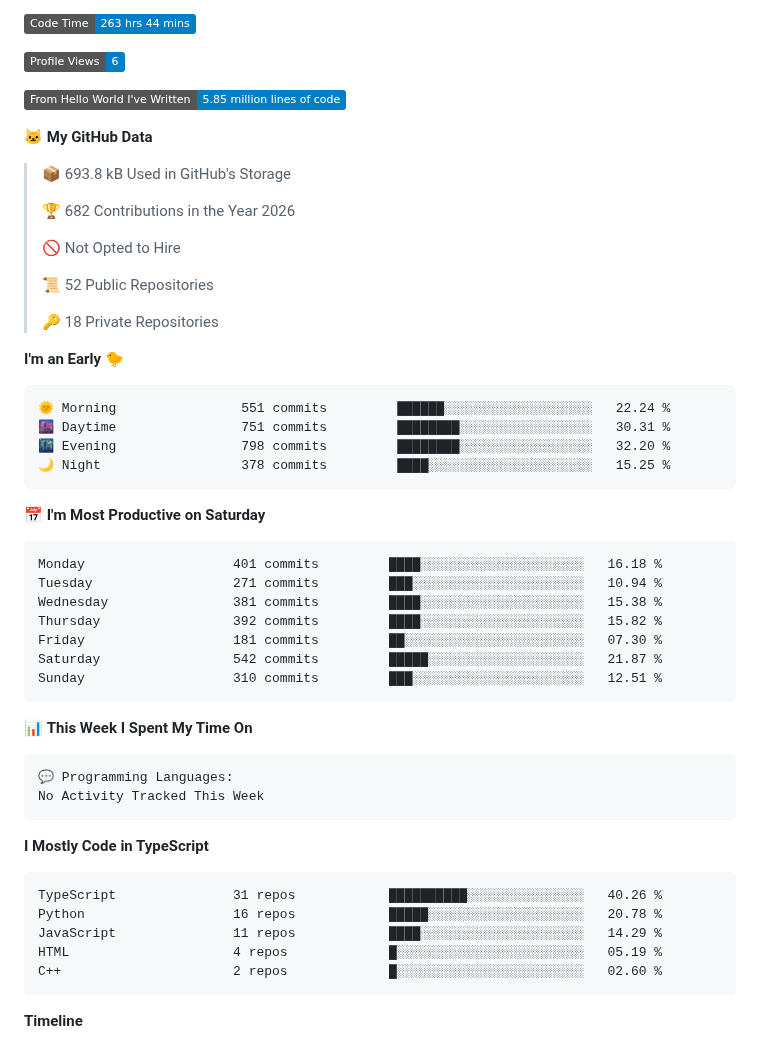
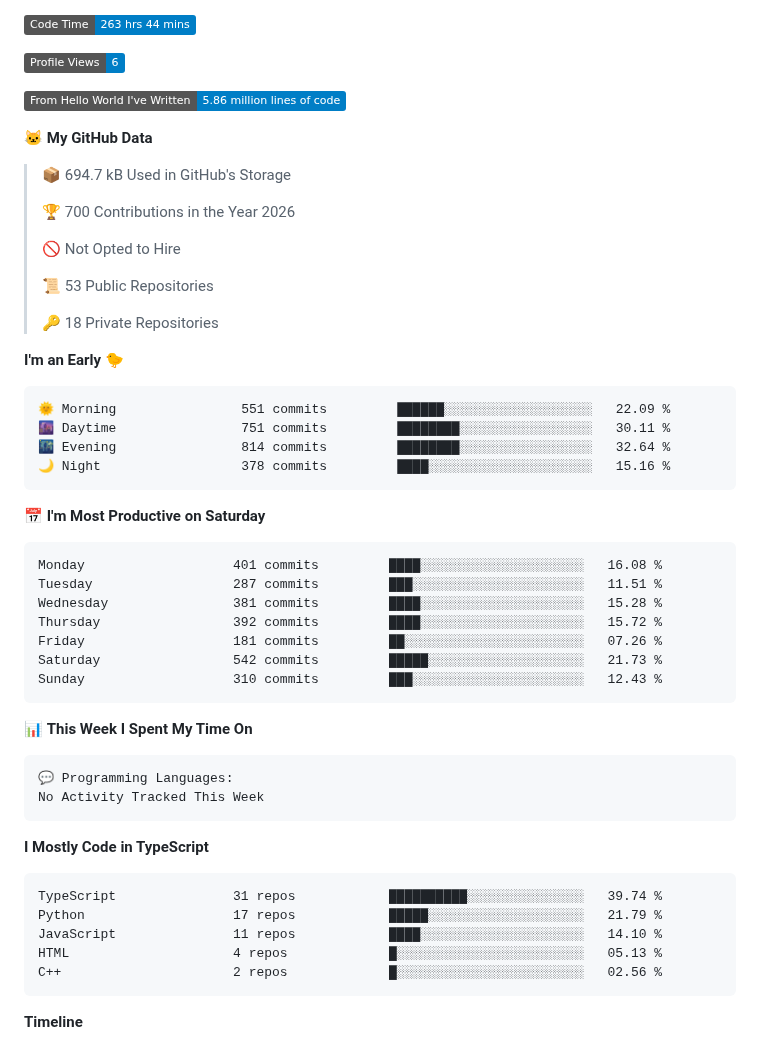
Before and after one commit to blu1606/blu1606, a Markdown page: README.md, the part around one of its changes. Rendered like a GitHub page; badges without logos.

Commit message:
Updated with Dev Metrics

````diff
--- a/README.md
+++ b/README.md
@@ -103,38 +103,38 @@
 
 ![Profile Views](http://img.shields.io/badge/Profile%20Views-6-blue?style=flat)
 
-![Lines of code](https://img.shields.io/badge/From%20Hello%20World%20I%27ve%20Written-5.85%20million%20lines%20of%20code-blue?style=flat)
+![Lines of code](https://img.shields.io/badge/From%20Hello%20World%20I%27ve%20Written-5.86%20million%20lines%20of%20code-blue?style=flat)
 
 **🐱 My GitHub Data**
 
-> 📦 693.8 kB Used in GitHub's Storage
+> 📦 694.7 kB Used in GitHub's Storage
  >
-> 🏆 682 Contributions in the Year 2026
+> 🏆 700 Contributions in the Year 2026
  >
 > 🚫 Not Opted to Hire
  >
-> 📜 52 Public Repositories
+> 📜 53 Public Repositories
  >
 > 🔑 18 Private Repositories
  >
 **I'm an Early 🐤**
 
 ```text
-🌞 Morning                551 commits         ██████░░░░░░░░░░░░░░░░░░░   22.24 %
-🌆 Daytime                751 commits         ████████░░░░░░░░░░░░░░░░░   30.31 %
-🌃 Evening                798 commits         ████████░░░░░░░░░░░░░░░░░   32.20 %
-🌙 Night                  378 commits         ████░░░░░░░░░░░░░░░░░░░░░   15.25 %
+🌞 Morning                551 commits         ██████░░░░░░░░░░░░░░░░░░░   22.09 %
+🌆 Daytime                751 commits         ████████░░░░░░░░░░░░░░░░░   30.11 %
+🌃 Evening                814 commits         ████████░░░░░░░░░░░░░░░░░   32.64 %
+🌙 Night                  378 commits         ████░░░░░░░░░░░░░░░░░░░░░   15.16 %
 ```
 📅 **I'm Most Productive on Saturday**
 
 ```text
-Monday                   401 commits         ████░░░░░░░░░░░░░░░░░░░░░   16.18 %
-Tuesday                  271 commits         ███░░░░░░░░░░░░░░░░░░░░░░   10.94 %
-Wednesday                381 commits         ████░░░░░░░░░░░░░░░░░░░░░   15.38 %
-Thursday                 392 commits         ████░░░░░░░░░░░░░░░░░░░░░   15.82 %
-Friday                   181 commits         ██░░░░░░░░░░░░░░░░░░░░░░░   07.30 %
-Saturday                 542 commits         █████░░░░░░░░░░░░░░░░░░░░   21.87 %
-Sunday                   310 commits         ███░░░░░░░░░░░░░░░░░░░░░░   12.51 %
+Monday                   401 commits         ████░░░░░░░░░░░░░░░░░░░░░   16.08 %
+Tuesday                  287 commits         ███░░░░░░░░░░░░░░░░░░░░░░   11.51 %
+Wednesday                381 commits         ████░░░░░░░░░░░░░░░░░░░░░   15.28 %
+Thursday                 392 commits         ████░░░░░░░░░░░░░░░░░░░░░   15.72 %
+Friday                   181 commits         ██░░░░░░░░░░░░░░░░░░░░░░░   07.26 %
+Saturday                 542 commits         █████░░░░░░░░░░░░░░░░░░░░   21.73 %
+Sunday                   310 commits         ███░░░░░░░░░░░░░░░░░░░░░░   12.43 %
 ```
 
 
@@ -148,11 +148,11 @@ No Activity Tracked This Week
 **I Mostly Code in TypeScript**
 
 ```text
-TypeScript               31 repos            ██████████░░░░░░░░░░░░░░░   40.26 %
-Python                   16 repos            █████░░░░░░░░░░░░░░░░░░░░   20.78 %
-JavaScript               11 repos            ████░░░░░░░░░░░░░░░░░░░░░   14.29 %
-HTML                     4 repos             █░░░░░░░░░░░░░░░░░░░░░░░░   05.19 %
-C++                      2 repos             █░░░░░░░░░░░░░░░░░░░░░░░░   02.60 %
+TypeScript               31 repos            ██████████░░░░░░░░░░░░░░░   39.74 %
+Python                   17 repos            █████░░░░░░░░░░░░░░░░░░░░   21.79 %
+JavaScript               11 repos            ████░░░░░░░░░░░░░░░░░░░░░   14.10 %
+HTML                     4 repos             █░░░░░░░░░░░░░░░░░░░░░░░░   05.13 %
+C++                      2 repos             █░░░░░░░░░░░░░░░░░░░░░░░░   02.56 %
 ```
 
 
````
Also changed, not shown: other parts of README.md (+1 -1 lines), assets/bar_graph.png.
